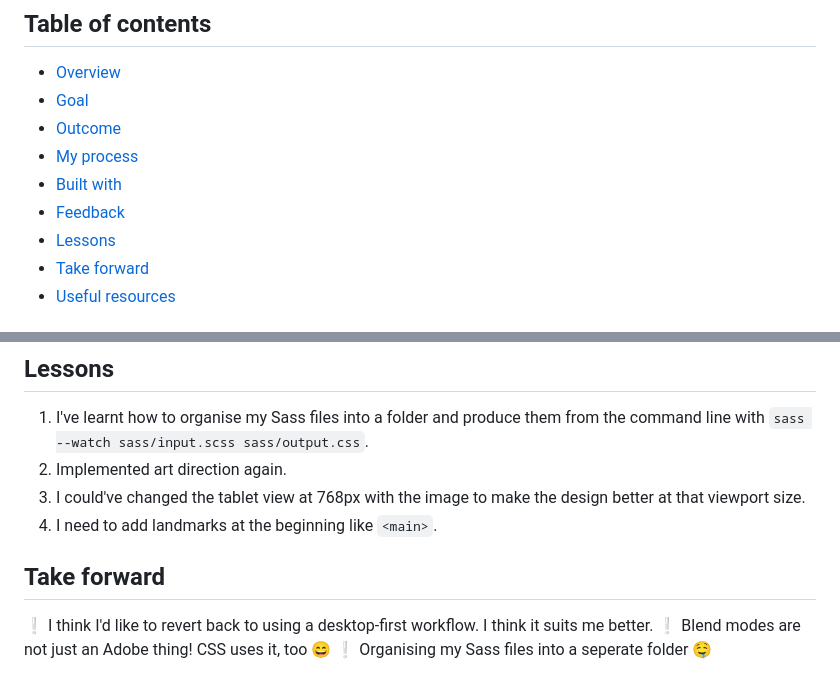
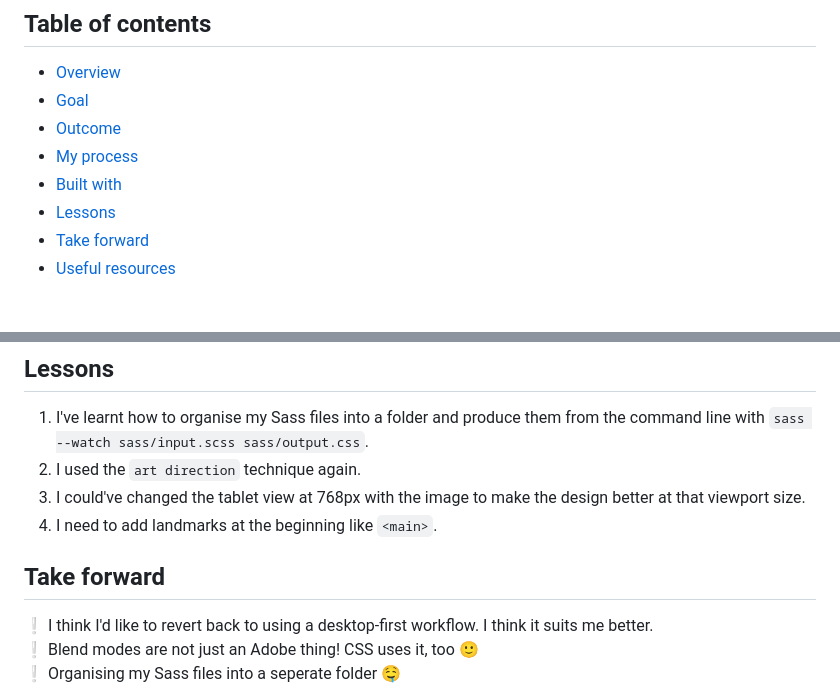
Before and after one commit to i000o/stats-preview-card, a Markdown page: README.md, 2 parts joined by grey strips. Drawn GitHub-style.

Commit message:
README proof

```diff
--- a/README.md
+++ b/README.md
@@ -9,7 +9,6 @@ This is a solution to the [Stats preview card component challenge on Frontend Me
 - [Outcome](#outcome)
 - [My process](#my-process)
 - [Built with](#built-with)
-- [Feedback](#feedback)
 - [Lessons](#lessons)
 - [Take forward](#take-forward)
 - [Useful resources](#useful-resources)
@@ -57,12 +56,12 @@ I'm happy with the outcome to an extent but I was unable to discover how to use
 ## Lessons
 
 1. I've learnt how to organise my Sass files into a folder and produce them from the command line with `sass --watch sass/input.scss sass/output.css`.
-2. Implemented art direction again.
+2. I used the `art direction` technique again.
 3. I could've changed the tablet view at 768px with the image to make the design better at that viewport size.
 4. I need to add landmarks at the beginning like `<main>`.
 
 ## Take forward
 
 :grey_exclamation: I think I'd like to revert back to using a desktop-first workflow. I think it suits me better.
-:grey_exclamation: Blend modes are not just an Adobe thing! CSS uses it, too :smile:
+:grey_exclamation: Blend modes are not just an Adobe thing! CSS uses it, too :slightly_smiling_face:
 :grey_exclamation: Organising my Sass files into a seperate folder :drooling_face:
```
